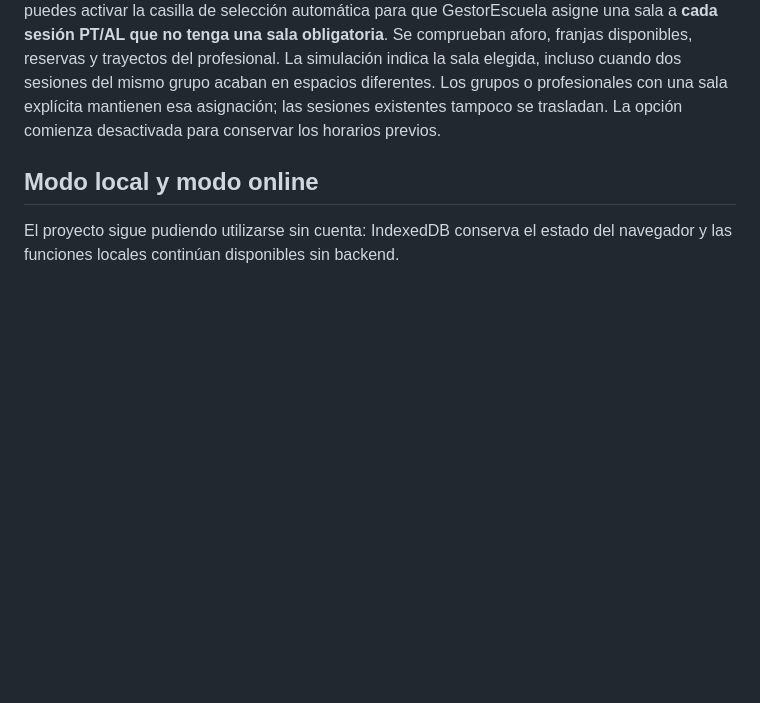
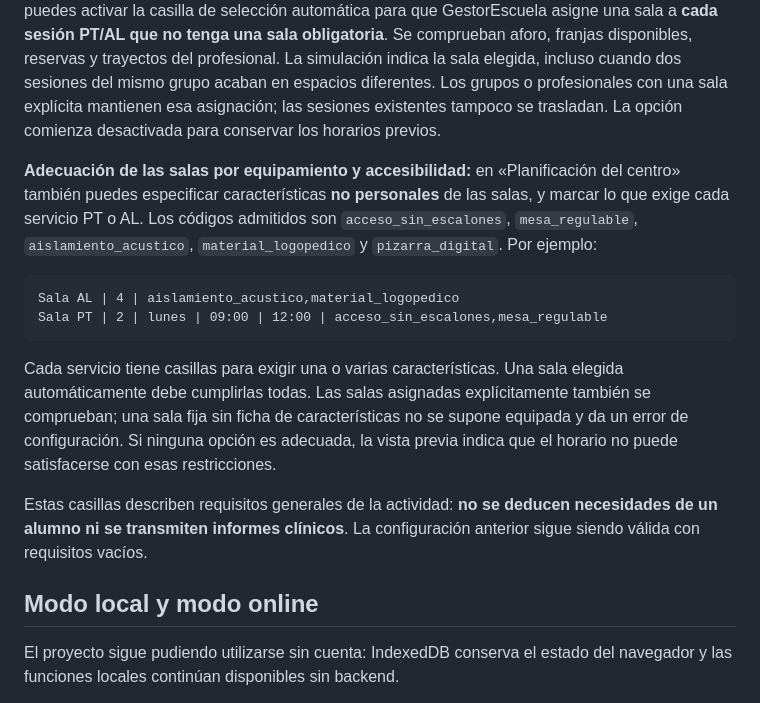
Before and after one commit to WolcenOn/Horario-PT-AL, a Markdown page: README.md, the part around the change. Rendered like a GitHub page; blank space fills up the shorter version.

Commit message:
Explain optional accessibility equipment rules and student-data privacy in Pages README

````diff
--- a/README.md
+++ b/README.md
@@ -102,6 +102,30 @@ Los grupos o profesionales con una sala explícita mantienen esa asignación;
 las sesiones existentes tampoco se trasladan.
 La opción comienza desactivada para conservar los horarios previos.
 
+**Adecuación de las salas por equipamiento y accesibilidad:** en
+«Planificación del centro» también puedes especificar características
+**no personales** de las salas, y marcar lo que exige cada servicio PT
+o AL. Los códigos admitidos son `acceso_sin_escalones`,
+`mesa_regulable`, `aislamiento_acustico`, `material_logopedico`
+y `pizarra_digital`. Por ejemplo:
+
+```text
+Sala AL | 4 | aislamiento_acustico,material_logopedico
+Sala PT | 2 | lunes | 09:00 | 12:00 | acceso_sin_escalones,mesa_regulable
+```
+
+Cada servicio tiene casillas para exigir una o varias características.
+Una sala elegida automáticamente debe cumplirlas todas. Las salas
+asignadas explícitamente también se comprueban; una sala fija sin
+ficha de características no se supone equipada y da un error de
+configuración. Si ninguna opción es adecuada, la vista previa indica
+que el horario no puede satisfacerse con esas restricciones.
+
+Estas casillas describen requisitos generales de la actividad: **no
+se deducen necesidades de un alumno ni se transmiten informes clínicos**.
+La configuración anterior sigue siendo válida con requisitos vacíos.
+
+
 
 ## Modo local y modo online
 
````
